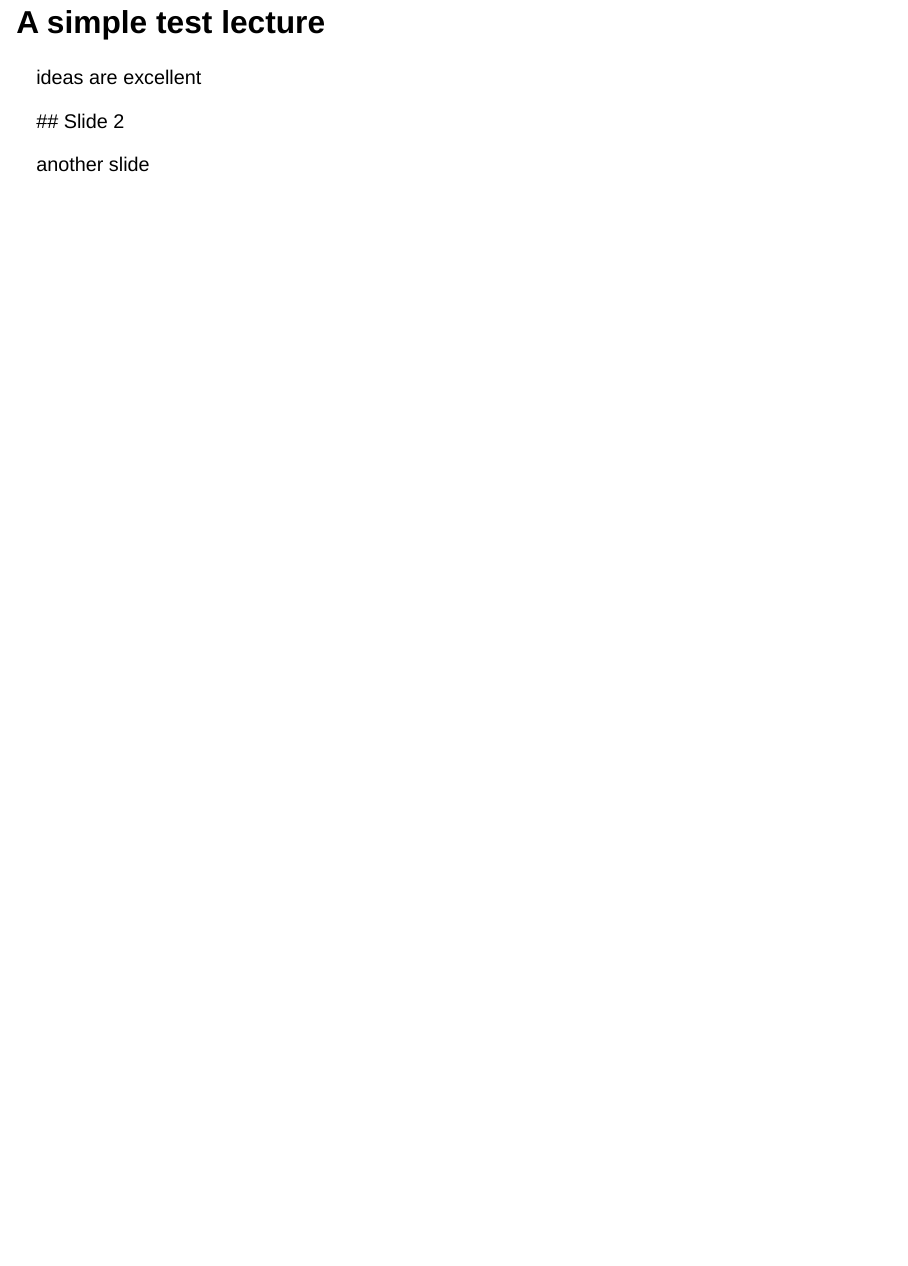
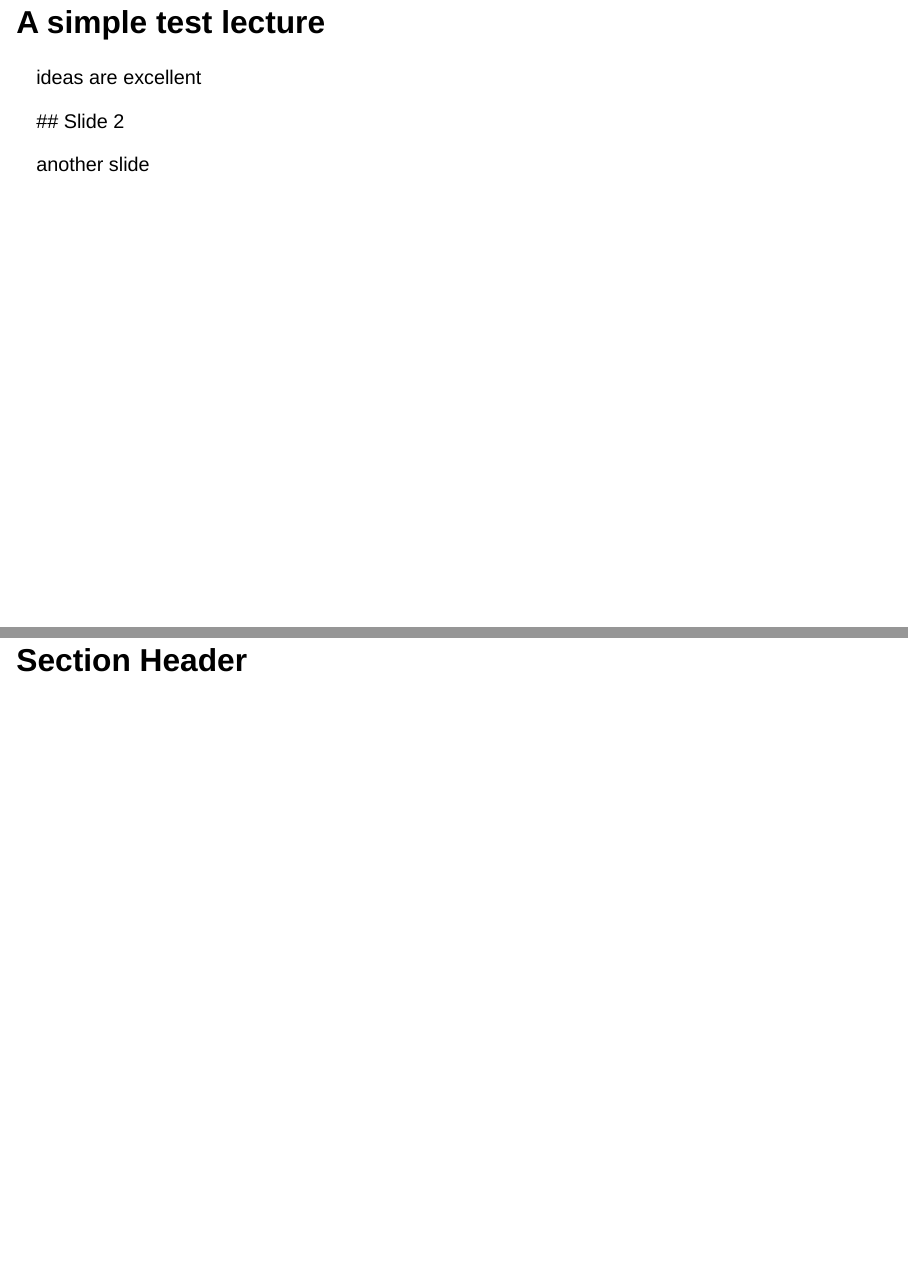
Before and after one commit to LittleMonkeyLab/placeholder_slides, a Quarto document (lectures/testlecture.qmd): page 2 of 2 before the commit and pages 2 and 3 of 3 after it, the two joined at a grey line. Rendered offline with R 4.5, knitr and Pandoc in place of Quarto, with nearby package versions; drawn as Slidy slides in place of the format the file asks for.

Commit message:
section header added

```diff
--- a/_quarto.yml
+++ b/_quarto.yml
@@ -7,6 +7,7 @@ format:
   revealjs:
     theme: custom.scss
     slide-number: true
+    slide-level: 2
     embed-resources: true
     sc-sb-title: true
     logo: images/LMLLOGO.png
--- a/lectures/testlecture.qmd
+++ b/lectures/testlecture.qmd
@@ -13,3 +13,5 @@ ideas are excellent
 ## Slide 2
 
 another slide
+
+# Section Header
```
Also changed, not shown: 4 other files.
